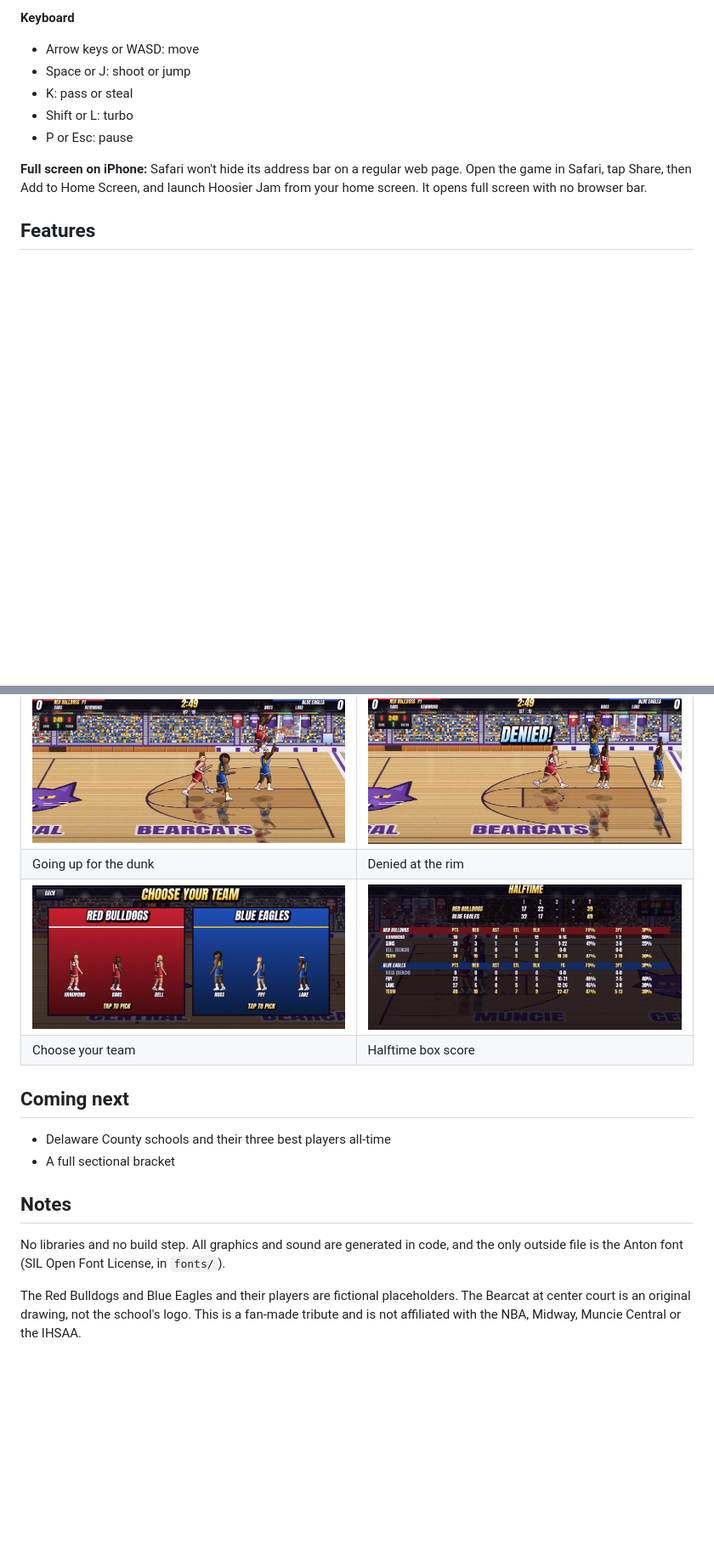
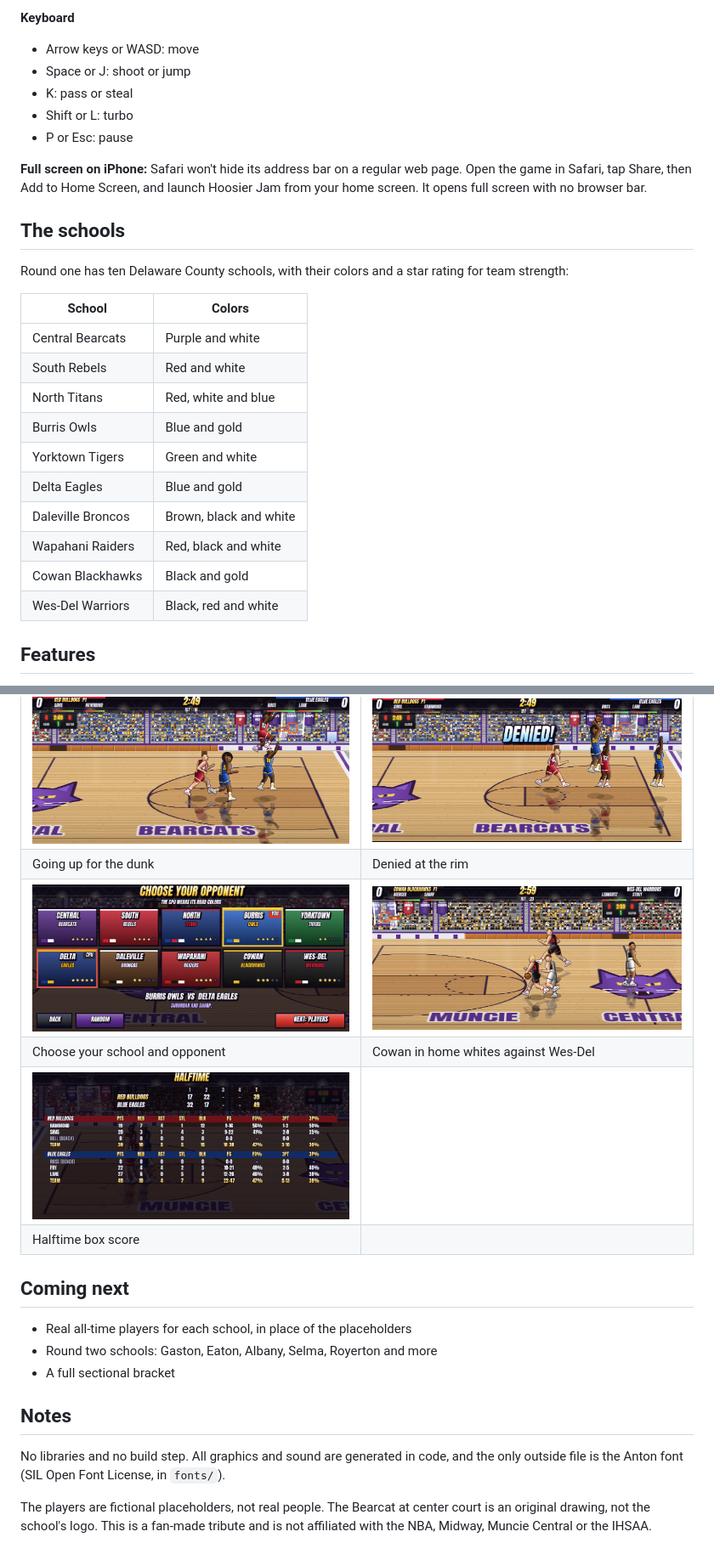
Before and after one commit to andyshearsphd/Hoosier-Jam, a Markdown page: README.md, 2 parts joined by grey strips. Shown at 85% size. GitHub-like rendering; pictures changed too: screenshots/matchup.png (added), screenshots/teams.png; blank space fills up the shorter version.

```diff
--- a/README.md
+++ b/README.md
@@ -36,6 +38,23 @@ A two-on-two arcade basketball game for your phone, styled after 1993 arcade NBA
 
 **Full screen on iPhone:** Safari won't hide its address bar on a regular web page. Open the game in Safari, tap Share, then Add to Home Screen, and launch Hoosier Jam from your home screen. It opens full screen with no browser bar.
 
+## The schools
+
+Round one has ten Delaware County schools, with their colors and a star rating for team strength:
+
+| School | Colors |
+|---|---|
+| Central Bearcats | Purple and white |
+| South Rebels | Red and white |
+| North Titans | Red, white and blue |
+| Burris Owls | Blue and gold |
+| Yorktown Tigers | Green and white |
+| Delta Eagles | Blue and gold |
+| Daleville Broncos | Brown, black and white |
+| Wapahani Raiders | Red, black and white |
+| Cowan Blackhawks | Black and gold |
+| Wes-Del Warriors | Black, red and white |
+
 ## Features
 
 - The Muncie Fieldhouse: maple floor with MUNCIE CENTRAL BEARCATS on the sideline and a Bearcat at center court, steep bleachers on every side, purple banners, steel trusses and a live hanging scoreboard
@@ -56,16 +75,19 @@ A two-on-two arcade basketball game for your phone, styled after 1993 arcade NBA
 | Working the ball at center court | Battling in the paint |
 | ![Going up for a dunk](screenshots/dunk.png) | ![A blocked dunk](screenshots/block.png) |
 | Going up for the dunk | Denied at the rim |
-| ![Choosing a team](screenshots/teams.png) | ![Halftime box score](screenshots/boxscore.png) |
-| Choose your team | Halftime box score |
+| ![Choosing a school](screenshots/teams.png) | ![Cowan vs Wes-Del](screenshots/matchup.png) |
+| Choose your school and opponent | Cowan in home whites against Wes-Del |
+| ![Halftime box score](screenshots/boxscore.png) | |
+| Halftime box score | |
 
 ## Coming next
 
-- Delaware County schools and their three best players all-time
+- Real all-time players for each school, in place of the placeholders
+- Round two schools: Gaston, Eaton, Albany, Selma, Royerton and more
 - A full sectional bracket
 
 ## Notes
 
 No libraries and no build step. All graphics and sound are generated in code, and the only outside file is the Anton font (SIL Open Font License, in `fonts/`).
 
-The Red Bulldogs and Blue Eagles and their players are fictional placeholders. The Bearcat at center court is an original drawing, not the school's logo. This is a fan-made tribute and is not affiliated with the NBA, Midway, Muncie Central or the IHSAA.
+The players are fictional placeholders, not real people. The Bearcat at center court is an original drawing, not the school's logo. This is a fan-made tribute and is not affiliated with the NBA, Midway, Muncie Central or the IHSAA.
```
Also changed, not shown: other parts of README.md (+4 -2 lines), 2 other files.
